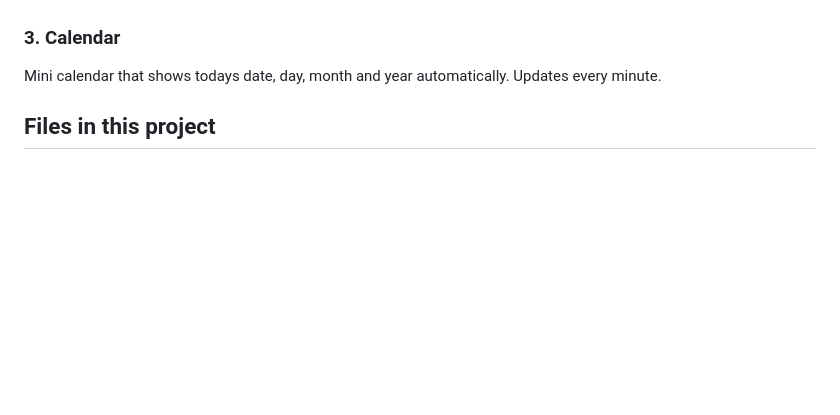
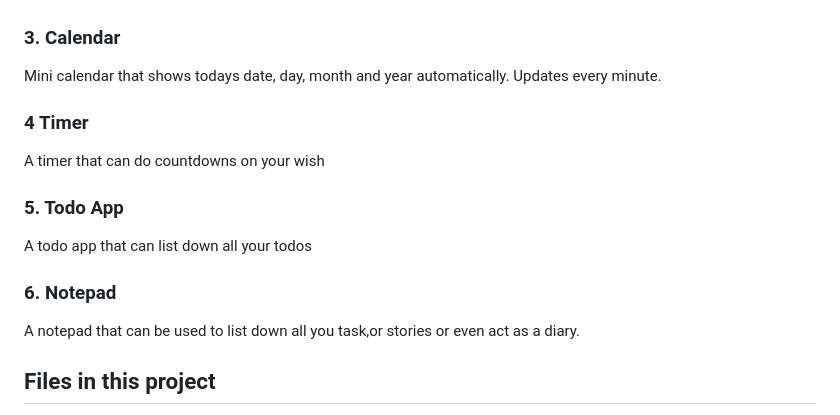
Before and after one commit to Rishith88/My_web_OS, a Markdown page: README.md, the part around the change. Rendered like a GitHub page; blank space fills up the shorter version.

Commit message:
Update README with new app features
Added sections for Timer, Todo App, and Notepad to the README.

```diff
--- a/README.md
+++ b/README.md
@@ -28,6 +28,12 @@ Simple calculator but it very much functional .  It Can perform all the + - * /
 
 ### 3. Calendar
 Mini calendar that shows todays date, day, month and year automatically. Updates every minute.
+### 4 Timer
+A timer that can do countdowns on your wish
+### 5. Todo App
+A todo app that can list down all your todos
+### 6. Notepad
+A notepad that can be used to list down all you task,or stories or even act as a diary.
 
 ## Files in this project
 
```
